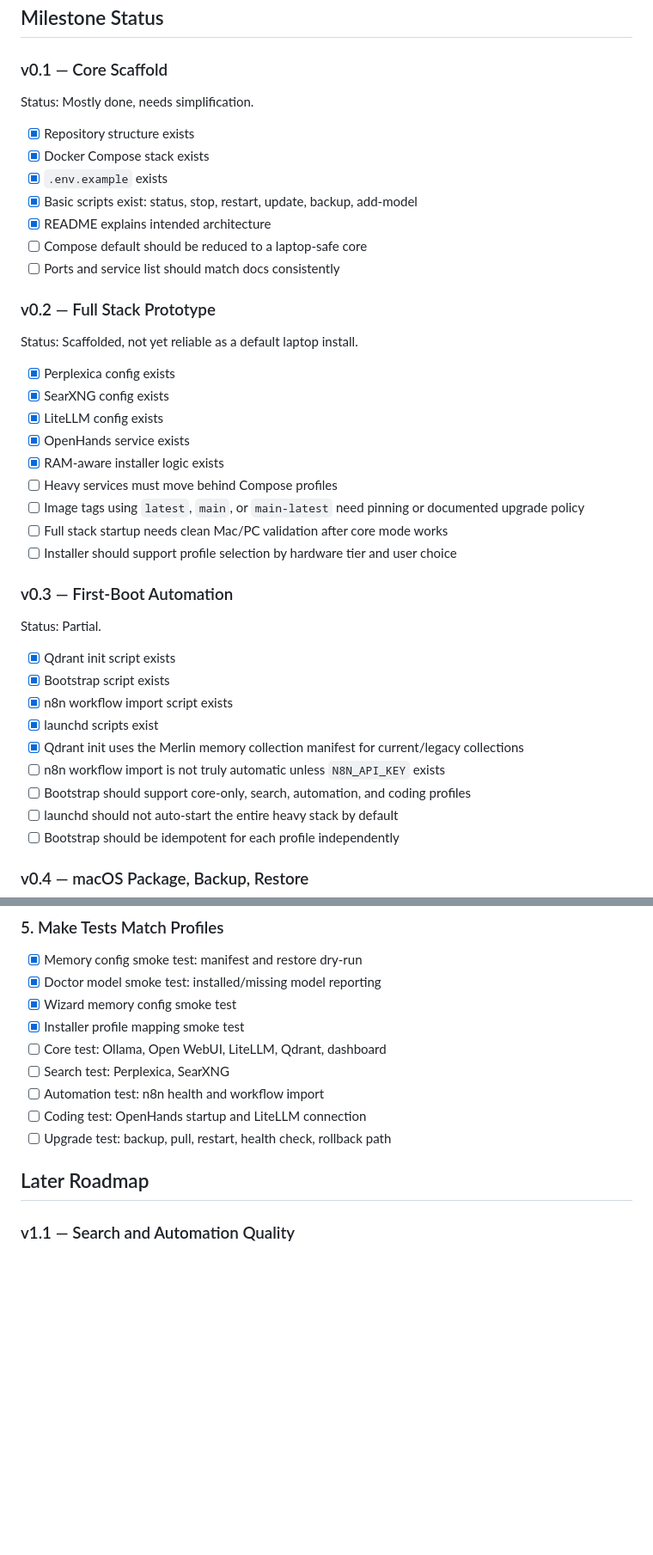
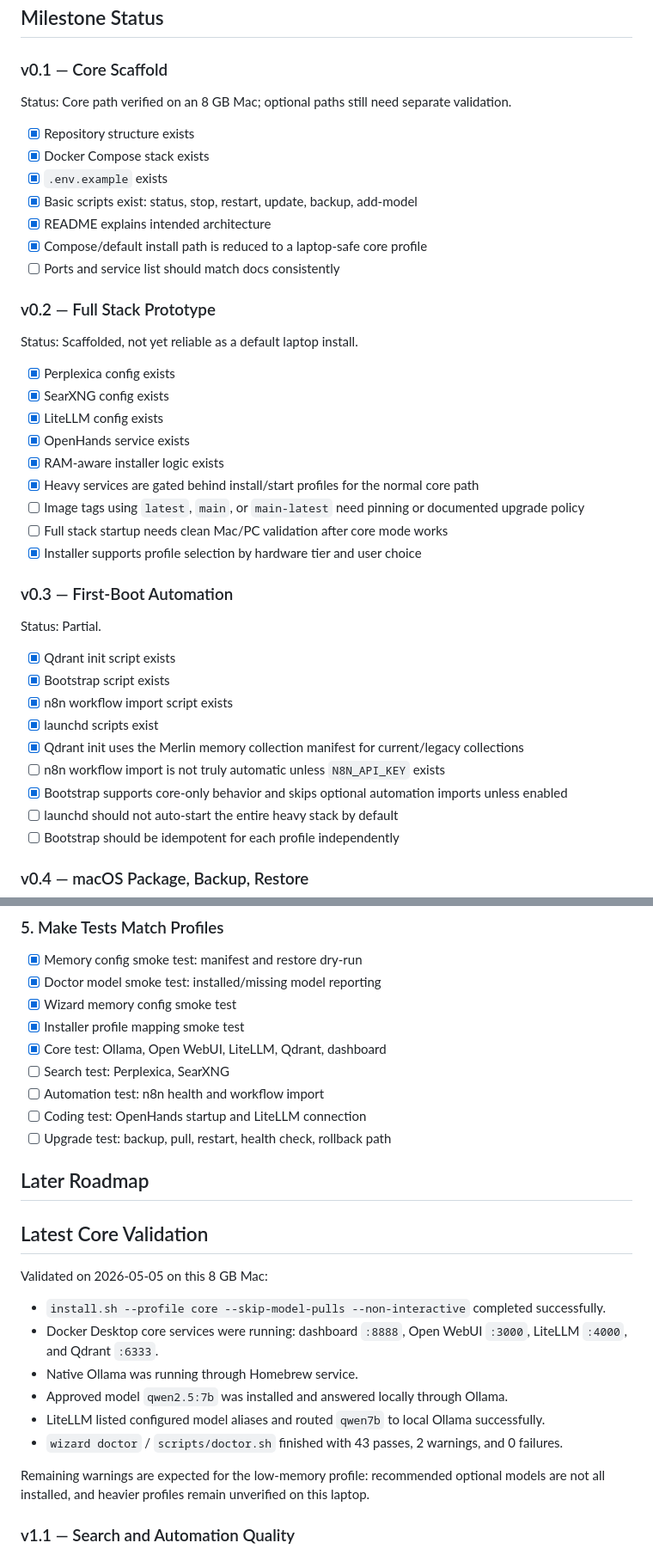
Before and after one commit to TheYfactora12/Secure-Local--AI-Merlin, a Markdown page: ROADMAP.md, 2 parts joined by grey strips. Shown at 86% size. Drawn GitHub-style; blank space fills up the shorter version.

Commit message:
docs: record verified core install status

```diff
--- a/ROADMAP.md
+++ b/ROADMAP.md
@@ -74,14 +74,14 @@ Hardware tier should choose safe defaults, but the user should be able to overri
 
 ### v0.1 — Core Scaffold
 
-Status: Mostly done, needs simplification.
+Status: Core path verified on an 8 GB Mac; optional paths still need separate validation.
 
 - [x] Repository structure exists
 - [x] Docker Compose stack exists
 - [x] `.env.example` exists
 - [x] Basic scripts exist: status, stop, restart, update, backup, add-model
 - [x] README explains intended architecture
-- [ ] Compose default should be reduced to a laptop-safe core
+- [x] Compose/default install path is reduced to a laptop-safe core profile
 - [ ] Ports and service list should match docs consistently
 
 ### v0.2 — Full Stack Prototype
@@ -93,10 +93,10 @@ Status: Scaffolded, not yet reliable as a default laptop install.
 - [x] LiteLLM config exists
 - [x] OpenHands service exists
 - [x] RAM-aware installer logic exists
-- [ ] Heavy services must move behind Compose profiles
+- [x] Heavy services are gated behind install/start profiles for the normal core path
 - [ ] Image tags using `latest`, `main`, or `main-latest` need pinning or documented upgrade policy
 - [ ] Full stack startup needs clean Mac/PC validation after core mode works
-- [ ] Installer should support profile selection by hardware tier and user choice
+- [x] Installer supports profile selection by hardware tier and user choice
 
 ### v0.3 — First-Boot Automation
 
@@ -108,7 +108,7 @@ Status: Partial.
 - [x] launchd scripts exist
 - [x] Qdrant init uses the Merlin memory collection manifest for current/legacy collections
 - [ ] n8n workflow import is not truly automatic unless `N8N_API_KEY` exists
-- [ ] Bootstrap should support core-only, search, automation, and coding profiles
+- [x] Bootstrap supports core-only behavior and skips optional automation imports unless enabled
 - [ ] launchd should not auto-start the entire heavy stack by default
 - [ ] Bootstrap should be idempotent for each profile independently
 
@@ -196,13 +196,26 @@ v1.0 means a normal laptop can install, start, stop, update, and recover the sys
 - [x] Doctor model smoke test: installed/missing model reporting
 - [x] Wizard memory config smoke test
 - [x] Installer profile mapping smoke test
-- [ ] Core test: Ollama, Open WebUI, LiteLLM, Qdrant, dashboard
+- [x] Core test: Ollama, Open WebUI, LiteLLM, Qdrant, dashboard
 - [ ] Search test: Perplexica, SearXNG
 - [ ] Automation test: n8n health and workflow import
 - [ ] Coding test: OpenHands startup and LiteLLM connection
 - [ ] Upgrade test: backup, pull, restart, health check, rollback path
 
 ## Later Roadmap
+
+## Latest Core Validation
+
+Validated on 2026-05-05 on this 8 GB Mac:
+
+- `install.sh --profile core --skip-model-pulls --non-interactive` completed successfully.
+- Docker Desktop core services were running: dashboard `:8888`, Open WebUI `:3000`, LiteLLM `:4000`, and Qdrant `:6333`.
+- Native Ollama was running through Homebrew service.
+- Approved model `qwen2.5:7b` was installed and answered locally through Ollama.
+- LiteLLM listed configured model aliases and routed `qwen7b` to local Ollama successfully.
+- `wizard doctor` / `scripts/doctor.sh` finished with 43 passes, 2 warnings, and 0 failures.
+
+Remaining warnings are expected for the low-memory profile: recommended optional models are not all installed, and heavier profiles remain unverified on this laptop.
 
 ### v1.1 — Search and Automation Quality
 
```
Also changed, not shown: other parts of ROADMAP.md (+11 -11 lines), docs/MASTER_CONTEXT.md (+12 -2 lines), docs/MERLIN_IMPLEMENTATION_ROADMAP.md (+6 -2 lines).
